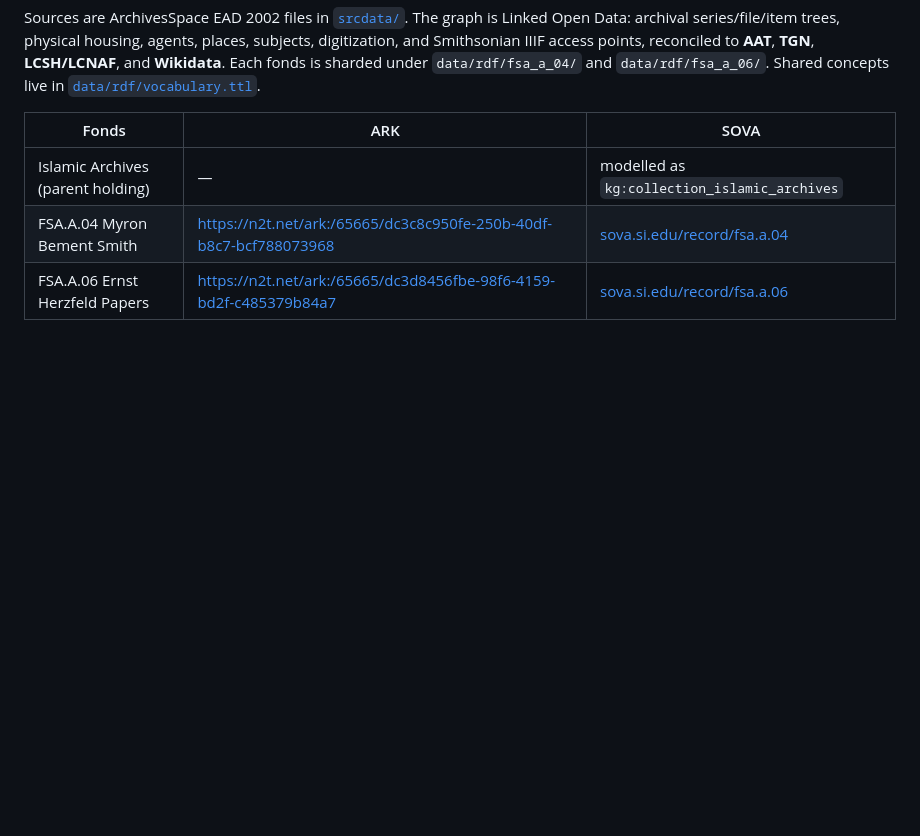
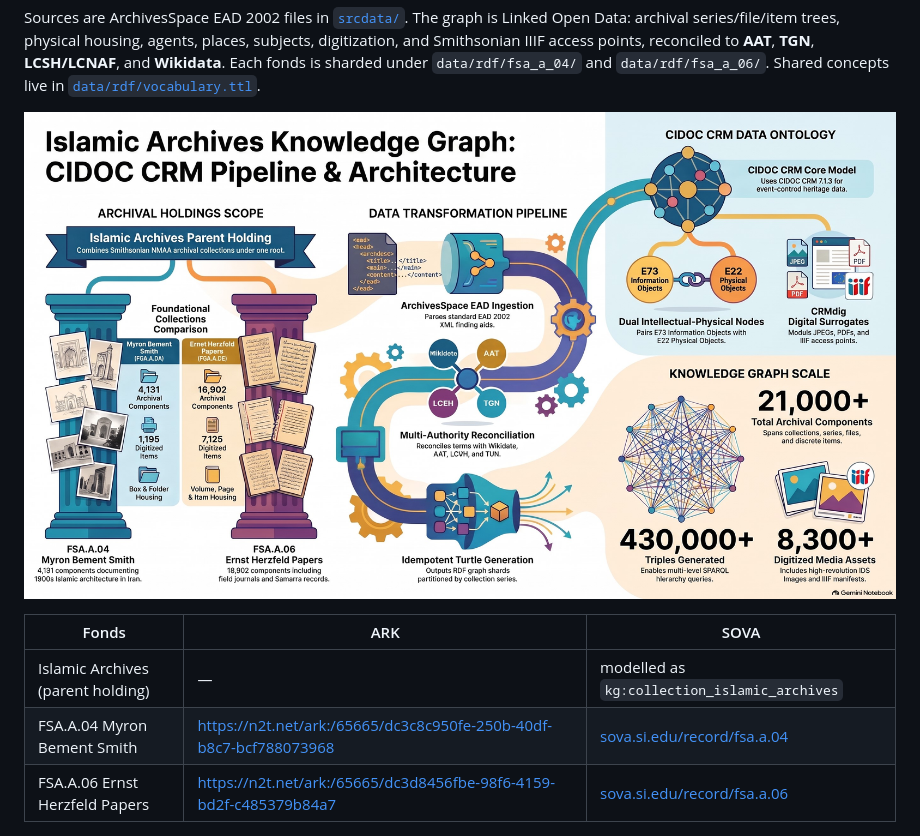
Before and after one commit to MehranDHN/SOVA-Myron-Bement-Smith-KG, a Markdown page: README.md, the part around the change. Rendered like a GitHub page; pictures changed too: docs/slides/Islamic_Archives_Knowledge_Graph_Architecture.jpg (added); blank space fills up the shorter version.

Commit message:
Hero image

```diff
--- a/README.md
+++ b/README.md
@@ -16,6 +16,9 @@
 CIDOC CRM and OWL knowledge graph of the Smithsonian National Museum of Asian Art **Islamic Archives** holding: the **Myron Bement Smith Collection** ([FSA.A.04](https://sova.si.edu/record/fsa.a.04)) and the **Ernst Herzfeld Papers** ([FSA.A.06](https://sova.si.edu/record/fsa.a.06)), with a shared SKOS control vocabulary for further sibling finding aids.
 
 Sources are ArchivesSpace EAD 2002 files in [`srcdata/`](srcdata/). The graph is Linked Open Data: archival series/file/item trees, physical housing, agents, places, subjects, digitization, and Smithsonian IIIF access points, reconciled to **AAT**, **TGN**, **LCSH/LCNAF**, and **Wikidata**. Each fonds is sharded under `data/rdf/fsa_a_04/` and `data/rdf/fsa_a_06/`. Shared concepts live in [`data/rdf/vocabulary.ttl`](data/rdf/vocabulary.ttl).
+
+
+![Islamic Archives Knowledge Graph Architecture](/docs/slides/Islamic_Archives_Knowledge_Graph_Architecture.jpg)
 
 | Fonds | ARK | SOVA |
 | --- | --- | --- |
```
